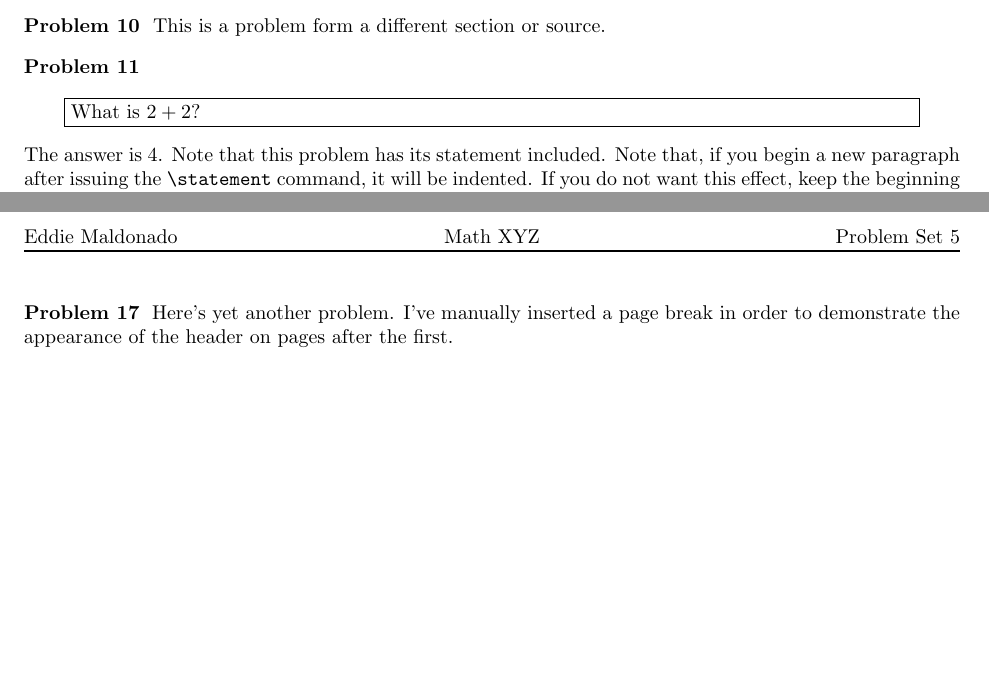
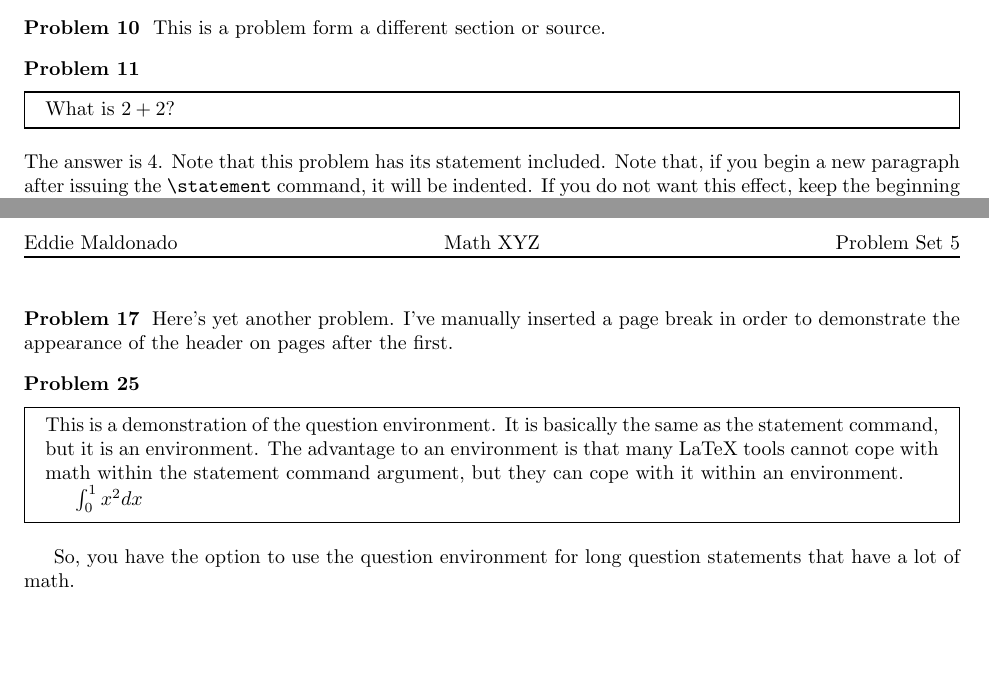
Before and after one commit to brenns10/homework, a LaTeX problem sheet (example.tex, which reads homework.cls): two parts of pages 1 and 2 of 2, joined at a grey line, cut so that both start at the same text. Compiled offline with pdfLaTeX.

Commit message:
Modifications for question environment.

```diff
--- a/example.tex
+++ b/example.tex
@@ -3,8 +3,10 @@
 \course{Math XYZ}
 \assignment{Problem Set 5}
 \duedate{October 9, 2012}
+\usepackage{amsmath}
 \begin{document}
 \maketitle
+
 
 \problemsection{Page XYZ}
 
@@ -27,7 +29,9 @@
 \end{problem}
 
 \begin{problem}{11}
-  \statement{What is $2 + 2$?}
+  \begin{question}
+    What is $2 + 2$?
+  \end{question}
   The answer is $4$. Note that this problem has its statement
   included. Note that, if you begin a new paragraph after issuing the
   \verb+\statement+ command, it will be indented. If you do not want
@@ -42,4 +46,19 @@
   order to demonstrate the appearance of the header on pages after the
   first.
 \end{problem}
+
+\begin{problem}{25}
+  \begin{question}
+    This is a demonstration of the question environment.  It is basically the
+    same as the statement command, but it is an environment.  The advantage to
+    an environment is that many LaTeX tools cannot cope with math within the
+    statement command argument, but they can cope with it within an environment.
+
+    $\int_0^1 x^2 dx$
+
+  \end{question}
+
+  So, you have the option to use the question environment for long question
+  statements that have a lot of math.
+\end{problem}
 \end{document}
--- a/homework.cls
+++ b/homework.cls
@@ -1,9 +1,9 @@
 % homework.cls
 % LaTeX document class for homework assignments
-% Eddie Maldonado
+% Eddie Maldonado, modified by Stephen Brennan
 % lmaldona@reed.edu
 
-\ProvidesClass{homework}[2012/10/10 Git current version of homework]
+\ProvidesClass{homework}[2015/01/03 Git current version of homework]
 \NeedsTeXFormat{LaTeX2e}
 
 \DeclareOption*{\PassOptionsToClass{\CurrentOption}{article}}
@@ -24,19 +24,24 @@
 
 \RequirePackage{fancyhdr}
 
+% Framing within question environment.
+
+\RequirePackage{tikz}
+\RequirePackage[framemethod=tikz]{mdframed}
+
 \fancypagestyle{firstpage}{%
   \fancyhf{}
-  \fancyfoot[CE,CO]{\thepage}
+  \fancyfoot[C]{\thepage}
   \renewcommand{\headrulewidth}{0pt}
   \renewcommand{\footrulewidth}{0.7pt}
 }
 
 \fancypagestyle{followingpage}{%
   \fancyhf{}
-  \fancyhead[LE,LO]{\@student}
-  \fancyhead[CE,CO]{\@course}
-  \fancyhead[RE,RO]{\@assignment}
-  \fancyfoot[CE,CO]{\thepage}
+  \fancyhead[L]{\@student}
+  \fancyhead[C]{\@course}
+  \fancyhead[R]{\@assignment}
+  \fancyfoot[C]{\thepage}
   \renewcommand{\headrulewidth}{0.7pt}
   \renewcommand{\footrulewidth}{0.7pt}
 }
@@ -86,6 +91,11 @@
   \vspace{0.5ex}
 }
 
+% Question environment; formats its contents nicely inside of a box as a means
+% of typesetting the statement of a problem, if needed.
+
+\newmdenv[linewidth=0.7pt]{question}
+
 % For delimiting different sections or groups of problems, i.e. from
 % different chapters of a book.
 
```
Also changed, not shown: README.md.
